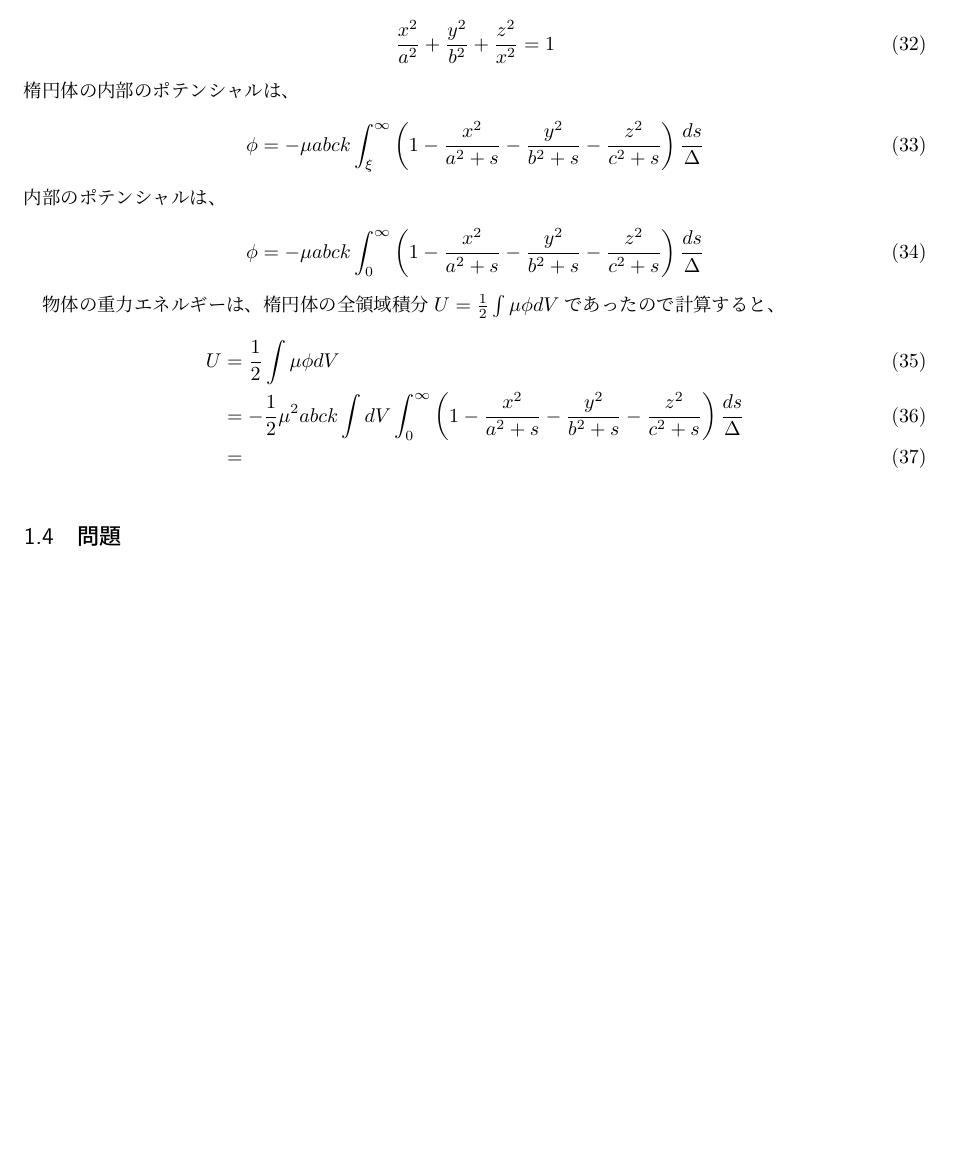
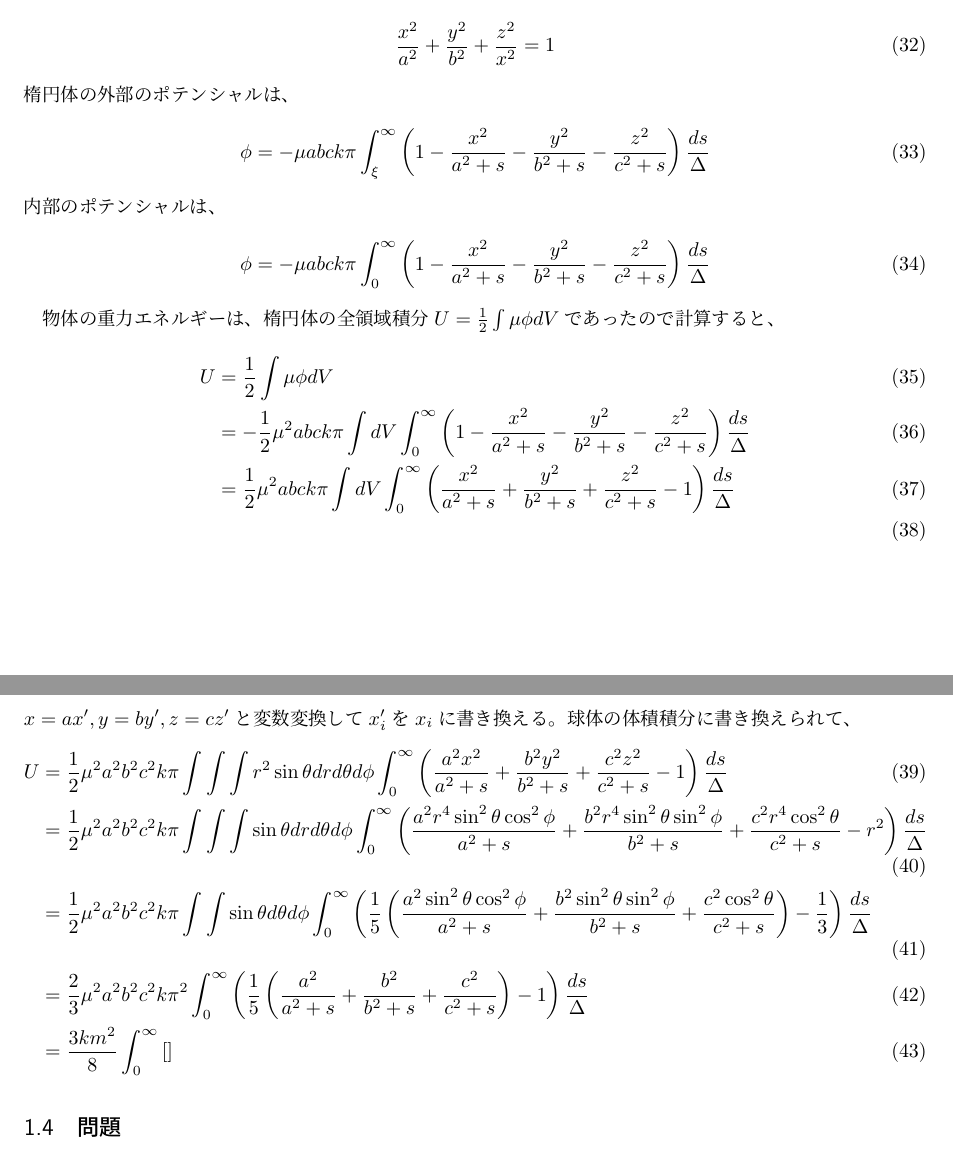
Before and after one commit to tychy/oh-my-GR, a LaTeX document (bakoten_sec99.tex): part of page 3 of 8 before the commit and two parts of pages 3 and 4 of 8 after it, the two joined at a grey line, cut so that both start at the same text, the shorter picture padded with empty space. Compiled offline with pLaTeX and dvipdfmx.

Commit message:
add : keisan

```diff
--- a/bakoten_sec99.tex
+++ b/bakoten_sec99.tex
@@ -152,21 +152,30 @@ D_{\al \be} = J_{\gamma \gamma}\delta_{\al \be} - 3 J_{\al \be}
 \beq
 \ddfrac{x}{a} + \ddfrac{y}{b} + \ddfrac{z}{x} = 1
 \eeq
-楕円体の内部のポテンシャルは、
+楕円体の外部のポテンシャルは、
 \beq
-\phi = -\mu abck \int_{\xi}^{\infty} \left(1 - \frac{x^2}{a^2+ s} - \frac{y^2}{b^2+ s}- \frac{z^2}{c^2+ s}\right)\frac{ds}{\Delta}
+\phi = -\mu abck \pi \int_{\xi}^{\infty} \left(1 - \frac{x^2}{a^2+ s} - \frac{y^2}{b^2+ s}- \frac{z^2}{c^2+ s}\right)\frac{ds}{\Delta}
 \eeq
 内部のポテンシャルは、
 \beq
-\phi = -\mu abck \int_{0}^{\infty} \left(1 - \frac{x^2}{a^2+ s} - \frac{y^2}{b^2+ s}- \frac{z^2}{c^2+ s}\right)\frac{ds}{\Delta}
+\phi = -\mu abck \pi \int_{0}^{\infty} \left(1 - \frac{x^2}{a^2+ s} - \frac{y^2}{b^2+ s}- \frac{z^2}{c^2+ s}\right)\frac{ds}{\Delta}
 \eeq
 
 物体の重力エネルギーは、楕円体の全領域積分$U = \half \int \mu \phi dV$であったので計算すると、
 \begin{align}
     U &= \half \int \mu \phi dV\\
-      &= - \half \mu^2 abck \int dV \int_{0}^{\infty} \left(1 - \frac{x^2}{a^2+ s} - \frac{y^2}{b^2+ s}- \frac{z^2}{c^2+ s}\right)\frac{ds}{\Delta}\\
-      &=
+      &= - \half \mu^2 abck \pi \int dV \int_{0}^{\infty} \left(1 - \frac{x^2}{a^2+ s} - \frac{y^2}{b^2+ s}- \frac{z^2}{c^2+ s}\right)\frac{ds}{\Delta}\\
+      &= \half \mu^2 abck \pi \int dV \int_{0}^{\infty} \left(\frac{x^2}{a^2+ s} + \frac{y^2}{b^2+ s}+ \frac{z^2}{c^2+ s} - 1 \right)\frac{ds}{\Delta}\\
 \end{align}
+$x = a x^\prime, y = b y^\prime , z = c z^\prime$と変数変換して$x_i^\prime$を$x_i$に書き換える。球体の体積積分に書き換えられて、
+\begin{align}
+U &= \half \mu^2 a^2 b^2 c^2 k \pi \int \int \int r^2 \sin\theta dr d\theta d\phi \int_{0}^{\infty} \left(\frac{a^2 x^2}{a^2+ s} + \frac{b^2 y^2}{b^2+ s}+ \frac{c^2 z^2}{c^2+ s} - 1 \right)\frac{ds}{\Delta}\\
+  &= \half \mu^2 a^2 b^2 c^2 k \pi \int \int \int \sin\theta dr d\theta d\phi \int_{0}^{\infty} \left(\frac{a^2 r^4 \sin^2\theta\cos^2\phi}{a^2+ s} + \frac{b^2 r^4 \sin^2\theta \sin^2 \phi}{b^2+ s}+ \frac{c^2 r^4 \cos^2\theta}{c^2+ s} - r^2 \right)\frac{ds}{\Delta}\\
+  &= \half \mu^2 a^2 b^2 c^2 k \pi \int \int \sin\theta d\theta d\phi \int_{0}^{\infty} \left( \frac{1}{5}\left(\frac{a^2 \sin^2\theta\cos^2\phi}{a^2+ s} + \frac{b^2 \sin^2\theta \sin^2 \phi}{b^2+ s}+ \frac{c^2 \cos^2\theta}{c^2+ s}\right) - \frac{1}{3} \right)\frac{ds}{\Delta}\\
+  &=  \frac{2}{3} \mu^2 a^2 b^2 c^2 k \pi^2 \int_{0}^{\infty} \left( \frac{1}{5} \left(\frac{a^2}{a^2+ s} + \frac{b^2}{b^2+ s}+ \frac{c^2}{c^2+ s} \right) - 1 \right)\frac{ds}{\Delta}\\
+  &= \frac{3km^2}{8} \int_0^\infty \left[ \right]
+\end{align}
+
 %todo 3
 \subsection{問題}
 全体として等加速度で回転している、重力を及ぼすことのできる一様な液体の塊の釣り合いの形を求めよ\\
```
Also changed, not shown: bakoten_sec99.pdf.
